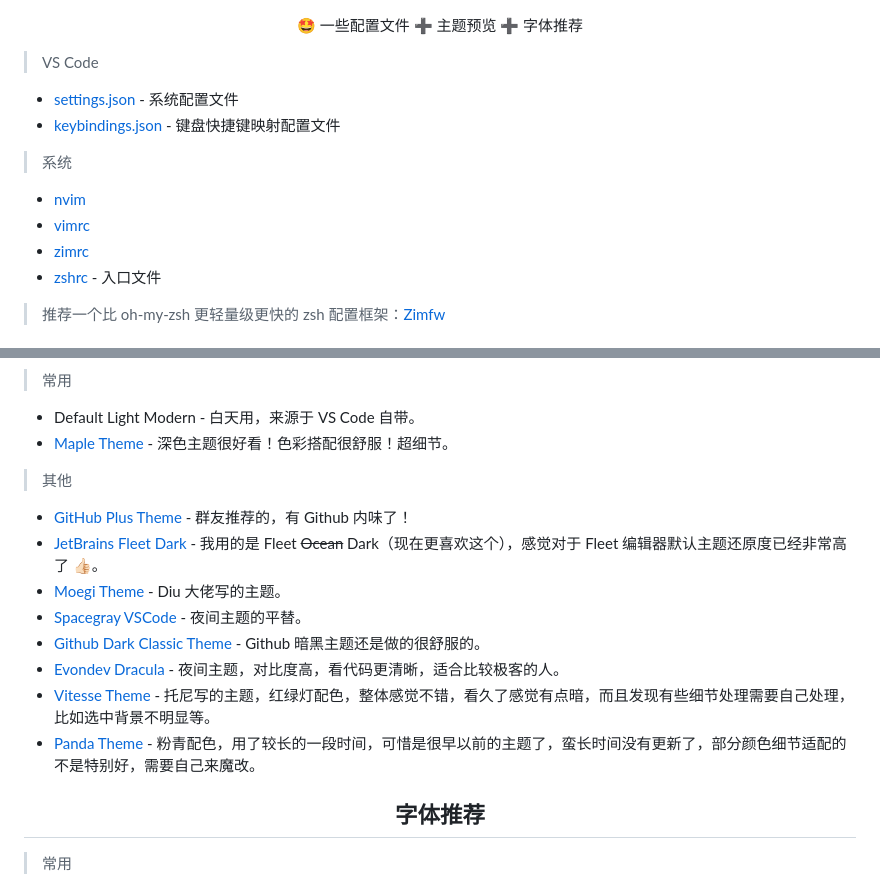
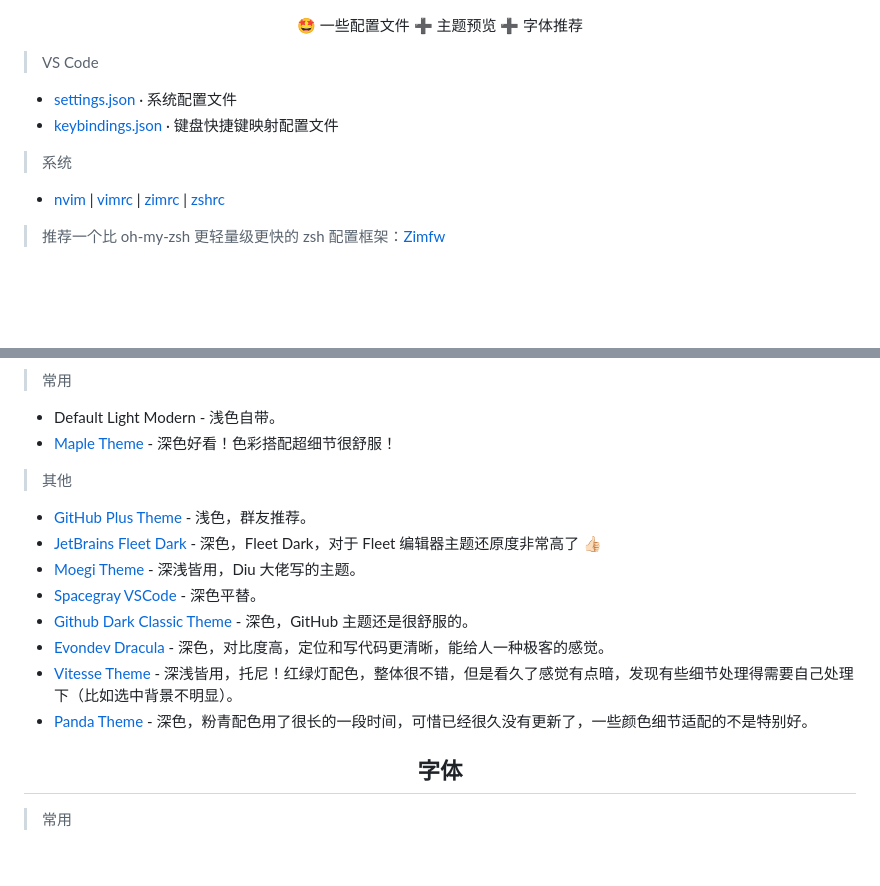
Before and after one commit to fengstats/config, a Markdown page: README.md, 2 parts joined by grey strips. GitHub-like rendering; blank space fills up the shorter version.

Commit message:
docs: update README

```diff
--- a/README.md
+++ b/README.md
@@ -4,15 +4,12 @@
 
 > VS Code
 
-- [settings.json](./2-vscode/settings.json) - 系统配置文件
-- [keybindings.json](./2-vscode/keybindings.json) - 键盘快捷键映射配置文件
+- [settings.json](./2-vscode/settings.json) · 系统配置文件
+- [keybindings.json](./2-vscode/keybindings.json) · 键盘快捷键映射配置文件
 
 > 系统
 
-- [nvim](./1-system/.nvim.vim)
-- [vimrc](./1-system/.vimrc)
-- [zimrc](./1-system/.zimrc)
-- [zshrc](./1-system/main.zsh) - 入口文件
+- [nvim](./1-system/.nvim.vim) | [vimrc](./1-system/.vimrc) | [zimrc](./1-system/.zimrc) | [zshrc](./1-system/main.zsh)
 
 > 推荐一个比 oh-my-zsh 更轻量级更快的 zsh 配置框架：[Zimfw](https://github.com/zimfw/zimfw)
 
@@ -26,21 +17,21 @@
 
 > 常用
 
-- Default Light Modern - 白天用，来源于 VS Code 自带。
-- [Maple Theme](https://marketplace.visualstudio.com/items?itemName=subframe7536.theme-maple) - 深色主题很好看！色彩搭配很舒服！超细节。
+- Default Light Modern - 浅色自带。
+- [Maple Theme](https://marketplace.visualstudio.com/items?itemName=subframe7536.theme-maple) - 深色好看！色彩搭配超细节很舒服！
 
 > 其他
 
-- [GitHub Plus Theme](https://marketplace.visualstudio.com/items?itemName=thenikso.github-plus-theme) - 群友推荐的，有 Github 内味了！
-- [JetBrains Fleet Dark](https://marketplace.visualstudio.com/items?itemName=FranzGollhammer.jb-fleet-dark) - 我用的是 Fleet ~~Ocean~~ Dark（现在更喜欢这个），感觉对于 Fleet 编辑器默认主题还原度已经非常高了 👍🏻。
-- [Moegi Theme](https://marketplace.visualstudio.com/items?itemName=ddiu8081.moegi-theme) - Diu 大佬写的主题。
-- [Spacegray VSCode](https://marketplace.visualstudio.com/items?itemName=ionutvmi.spacegray-vscode) - 夜间主题的平替。
-- [Github Dark Classic Theme](https://marketplace.visualstudio.com/items?itemName=BerriJ.github-vscode-theme-dark-classic) - Github 暗黑主题还是做的很舒服的。
-- [Evondev Dracula](https://marketplace.visualstudio.com/items?itemName=evondev.dracula-high-contrast) - 夜间主题，对比度高，看代码更清晰，适合比较极客的人。
-- [Vitesse Theme](https://marketplace.visualstudio.com/items?itemName=antfu.theme-vitesse) - 托尼写的主题，红绿灯配色，整体感觉不错，看久了感觉有点暗，而且发现有些细节处理需要自己处理，比如选中背景不明显等。
-- [Panda Theme](https://marketplace.visualstudio.com/items?itemName=tinkertrain.theme-panda) - 粉青配色，用了较长的一段时间，可惜是很早以前的主题了，蛮长时间没有更新了，部分颜色细节适配的不是特别好，需要自己来魔改。
+- [GitHub Plus Theme](https://marketplace.visualstudio.com/items?itemName=thenikso.github-plus-theme) - 浅色，群友推荐。
+- [JetBrains Fleet Dark](https://marketplace.visualstudio.com/items?itemName=FranzGollhammer.jb-fleet-dark) - 深色，Fleet Dark，对于 Fleet 编辑器主题还原度非常高了 👍🏻
+- [Moegi Theme](https://marketplace.visualstudio.com/items?itemName=ddiu8081.moegi-theme) - 深浅皆用，Diu 大佬写的主题。
+- [Spacegray VSCode](https://marketplace.visualstudio.com/items?itemName=ionutvmi.spacegray-vscode) - 深色平替。
+- [Github Dark Classic Theme](https://marketplace.visualstudio.com/items?itemName=BerriJ.github-vscode-theme-dark-classic) - 深色，GitHub 主题还是很舒服的。
+- [Evondev Dracula](https://marketplace.visualstudio.com/items?itemName=evondev.dracula-high-contrast) - 深色，对比度高，定位和写代码更清晰，能给人一种极客的感觉。
+- [Vitesse Theme](https://marketplace.visualstudio.com/items?itemName=antfu.theme-vitesse) - 深浅皆用，托尼！红绿灯配色，整体很不错，但是看久了感觉有点暗，发现有些细节处理得需要自己处理下（比如选中背景不明显）。
+- [Panda Theme](https://marketplace.visualstudio.com/items?itemName=tinkertrain.theme-panda) - 深色，粉青配色用了很长的一段时间，可惜已经很久没有更新了，一些颜色细节适配的不是特别好。
 
-<h2 align="center">字体推荐</h2>
+<h2 align="center">字体</h2>
 
 > 常用
 
```
Also changed, not shown: other parts of README.md (+11 -9 lines).
